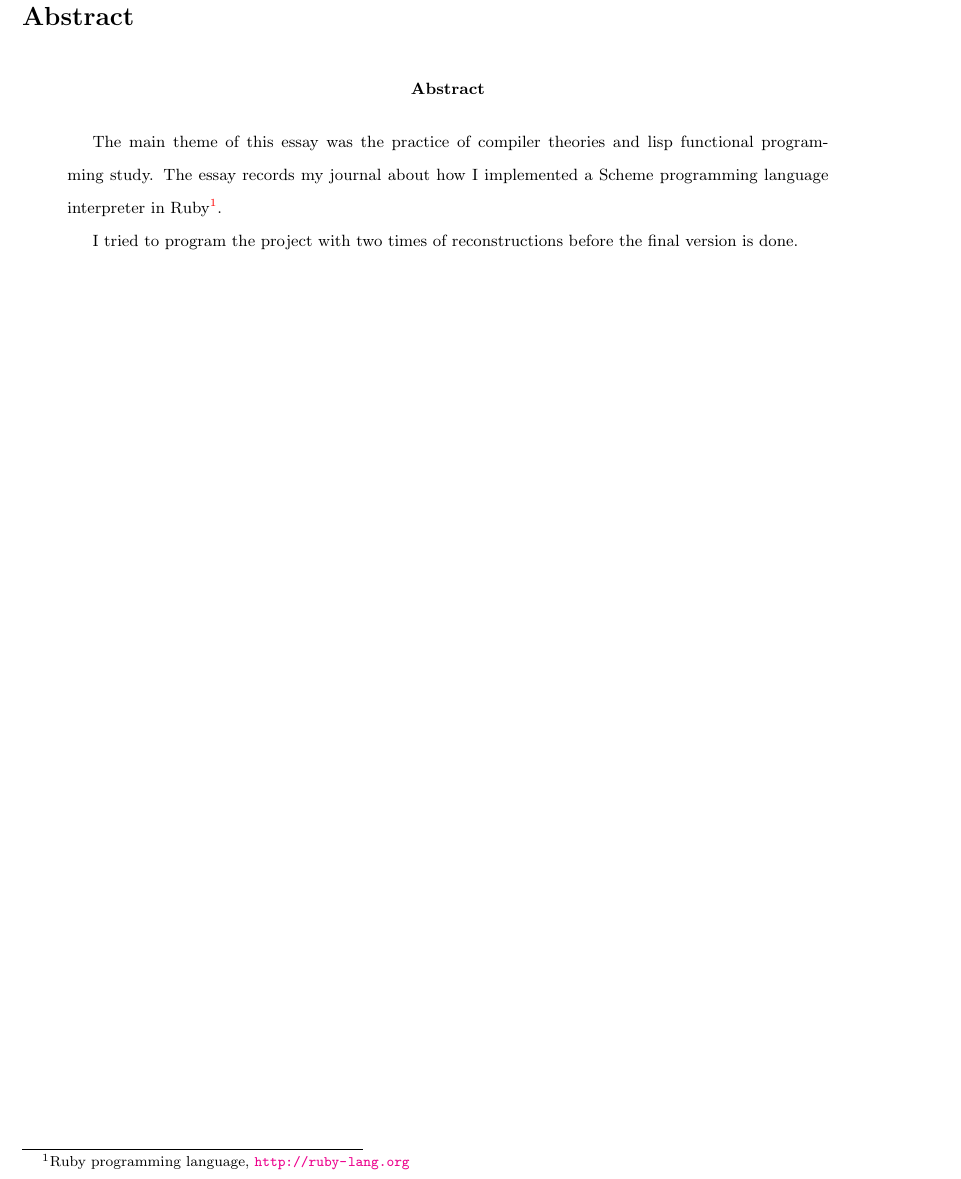
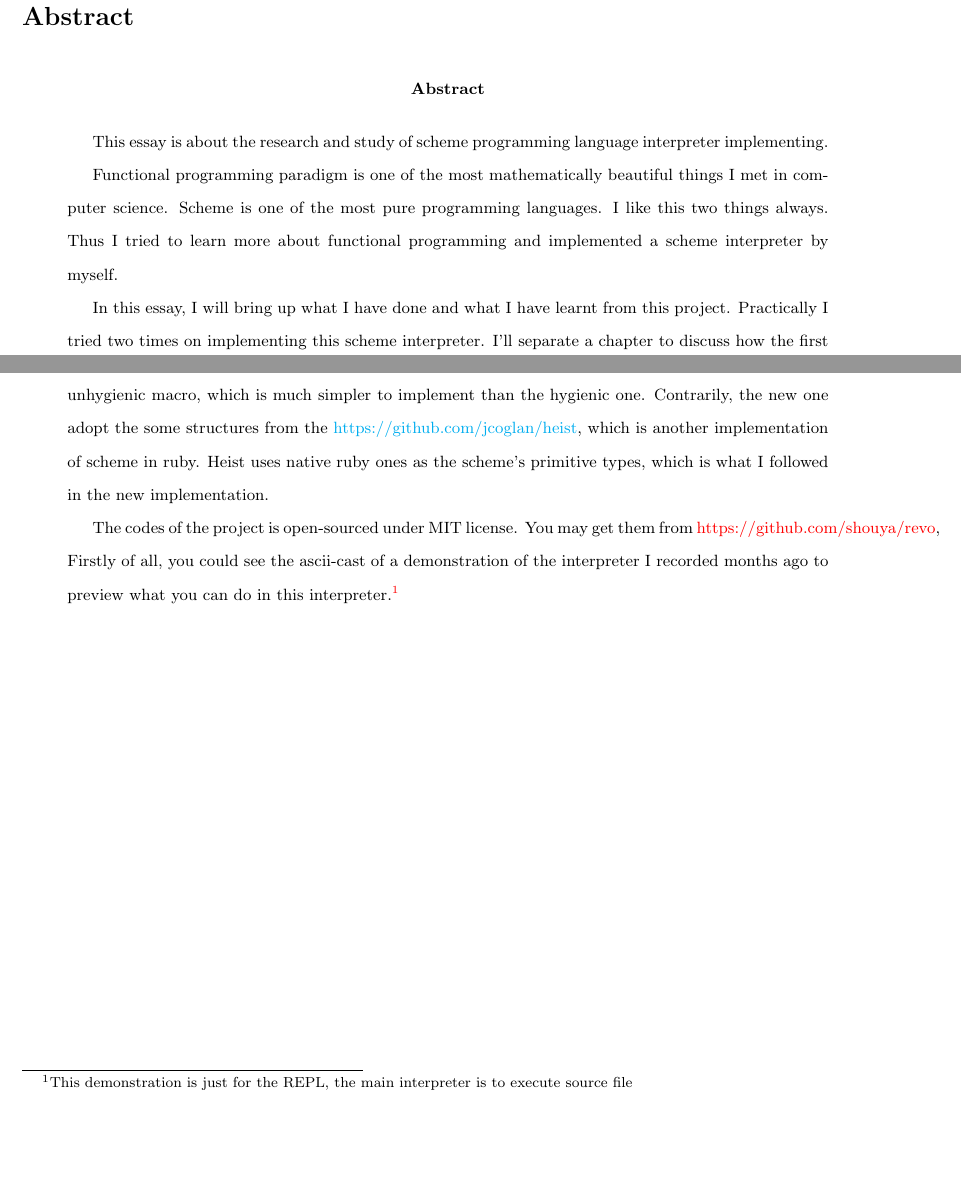
Before and after one commit to shouya/extended-essay, a LaTeX paper (ee.tex, which reads abstract.tex): part of page 2 of 5 before the commit and two parts of page 2 of 5 after it, the two joined at a grey line, cut so that both start at the same text, the shorter picture padded with empty space. Compiled offline with pdfLaTeX.

Commit message:
a structure of "abstract" section

```diff
--- a/abstract.tex
+++ b/abstract.tex
@@ -1,12 +1,20 @@
 \section*{Abstract}
 
 \begin{abstract}
-The main theme of this essay was the practice of compiler theories and
-lisp functional programming study. The essay records my journal
-about how I implemented a Scheme programming language interpreter in
-Ruby\footnote{Ruby programming language, \url{http://ruby-lang.org}}.
+
+This essay is about the research and study of scheme
+programming language interpreter implementing.
+
+Functional programming paradigm is one of the most mathematically
+beautiful things I met in computer science. Scheme is one of the most
+pure programming languages. I like this two things always. Thus I
+tried to learn more about functional programming and implemented a
+scheme interpreter by myself.
+
+In this essay, I will bring up what I have done and what I have learnt
+from this project. Practically I tried two times on
+implementing this scheme interpreter. I'll separate a chapter to
+discuss how the first trials failed and the improvement brought by the
+current one.
 
 
-
-I tried to program the project with
-two times of reconstructions before the final version is done.
@@ -13,4 +24,20 @@ two times of reconstructions before the final version is done.
+efficiency of implementing the library. That is a very basic version,
+which has the very beginning features and unhygienic macro, which is
+much simpler to implement than the hygienic one. Contrarily, the new
+one adopt the some structures from the \href{heist
+  project}{https://github.com/jcoglan/heist}, which is another
+implementation of scheme in ruby. Heist uses native ruby ones as the
+scheme's primitive types, which is what I followed in the new
+implementation.
+\end{comment}
 
 
+The codes of the project is open-sourced under MIT license. You may get
+them from
+\hyperlink{github/shouya/revo}{https://github.com/shouya/revo},
+Firstly of all, you could see the ascii-cast of a demonstration of
+the interpreter I recorded months ago to preview what you can do in
+this interpreter.\footnote{This demonstration is just for the REPL,
+  the main interpreter is to execute source file}
 
 \end{abstract}
```
Also changed, not shown: abstract.tex (3 more changed lines).
